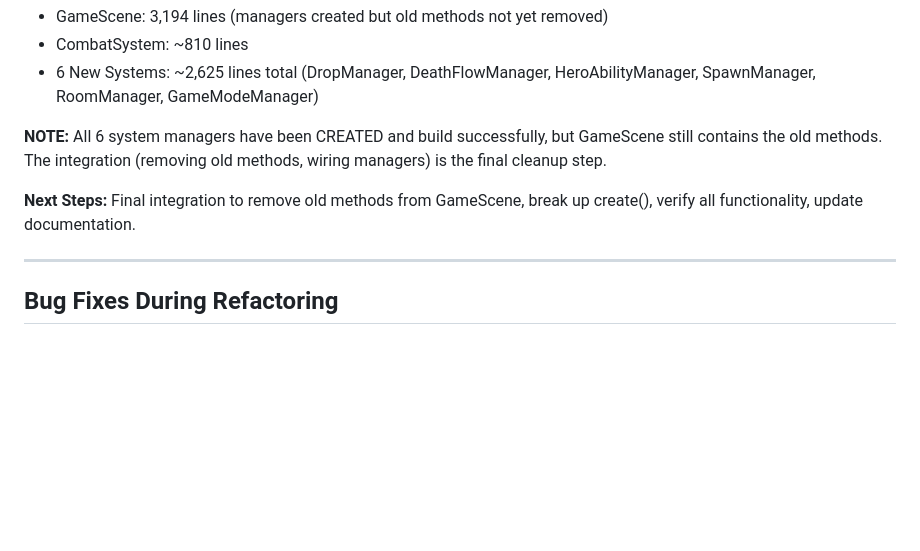
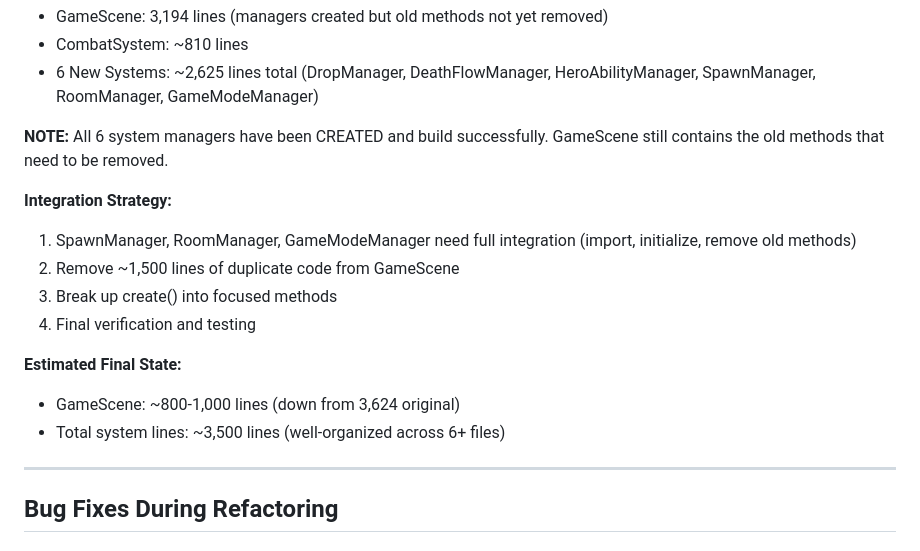
Before and after one commit to Nikamura/archerio-clone, a Markdown page: plan.md, the part around the change. Rendered like a GitHub page; blank space fills up the shorter version.

Commit message:
docs: clarify integration strategy in plan.md

```diff
--- a/plan.md
+++ b/plan.md
@@ -27,9 +27,17 @@ Extract **7 major systems** from GameScene, consolidate **4+ scattered death han
 - CombatSystem: ~810 lines
 - 6 New Systems: ~2,625 lines total (DropManager, DeathFlowManager, HeroAbilityManager, SpawnManager, RoomManager, GameModeManager)
 
-**NOTE:** All 6 system managers have been CREATED and build successfully, but GameScene still contains the old methods. The integration (removing old methods, wiring managers) is the final cleanup step.
+**NOTE:** All 6 system managers have been CREATED and build successfully. GameScene still contains the old methods that need to be removed.
 
-**Next Steps:** Final integration to remove old methods from GameScene, break up create(), verify all functionality, update documentation.
+**Integration Strategy:**
+1. SpawnManager, RoomManager, GameModeManager need full integration (import, initialize, remove old methods)
+2. Remove ~1,500 lines of duplicate code from GameScene
+3. Break up create() into focused methods
+4. Final verification and testing
+
+**Estimated Final State:**
+- GameScene: ~800-1,000 lines (down from 3,624 original)
+- Total system lines: ~3,500 lines (well-organized across 6+ files)
 
 ---
 
```
